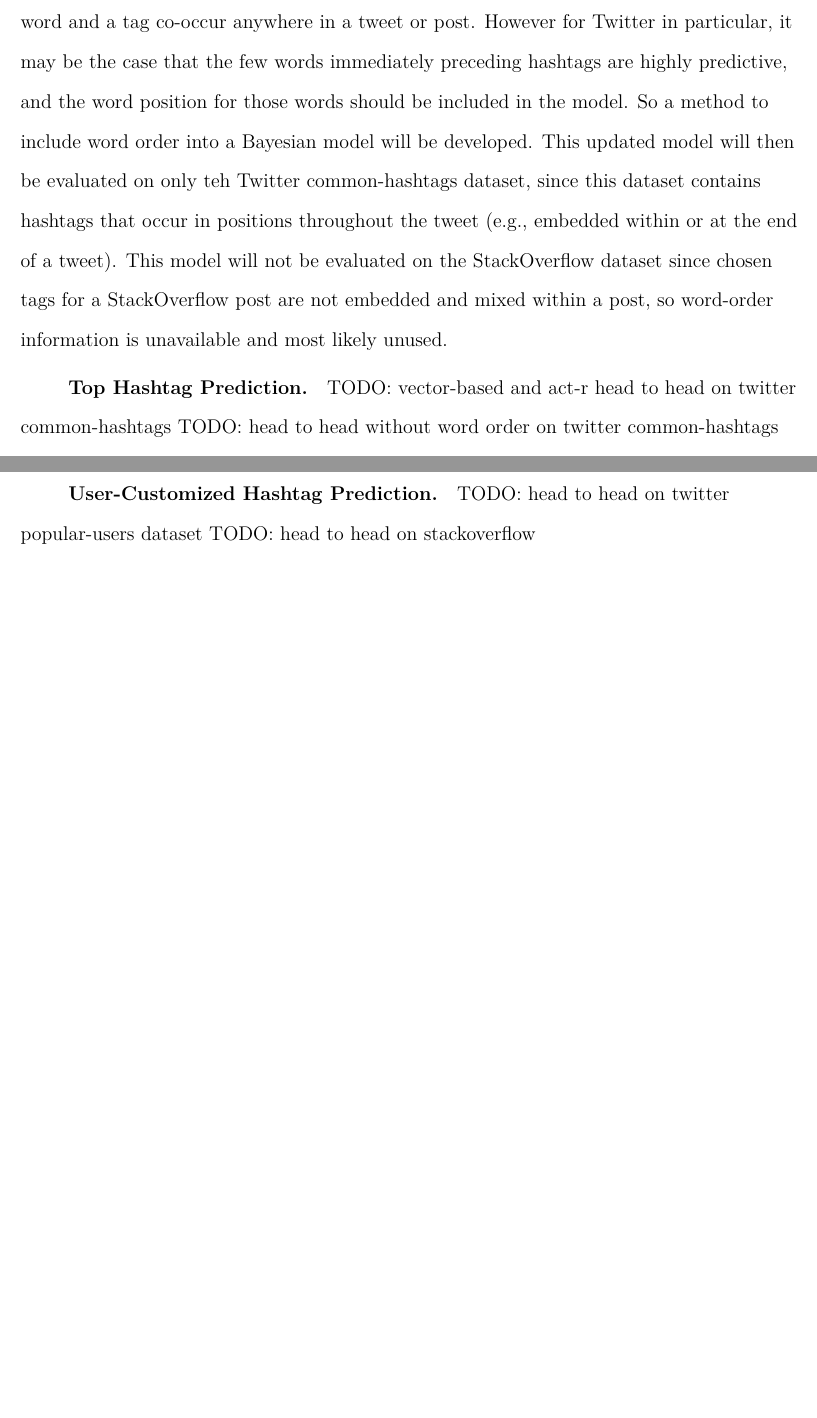
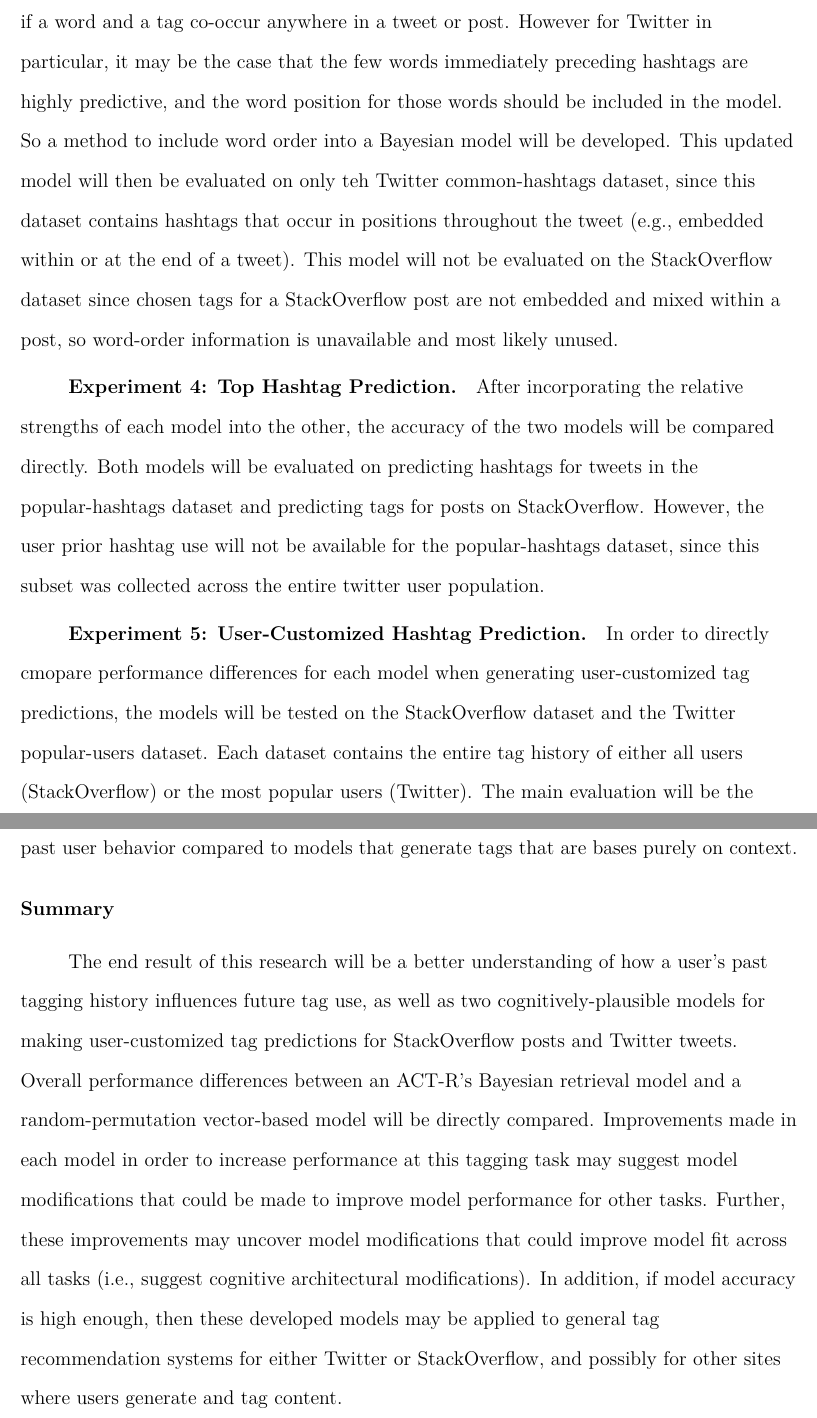
Before and after one commit to claytontstanley/dissertation, a LaTeX paper (writeups/proposal/proposal.tex): two parts of pages 41 and 42 of 44 before the commit and two parts of pages 42 and 43 of 45 after it, joined at a grey line, cut so that both start at the same text, the shorter picture padded with empty space. Compiled offline with pdfLaTeX.

Commit message:
finished first draft
Former-commit-id: 0a609af09e5fbe0f9599cfde80a42e14214f1a5c [formerly 0e1d88f08804768b596525c983820f3d1c2d0ce4]
Former-commit-id: e0ea74523114417ca1d0541080dd6ed9353be3ca

```diff
--- a/writeups/proposal/proposal.tex
+++ b/writeups/proposal/proposal.tex
@@ -890,16 +899,27 @@ So a method to include word order into a Bayesian model will be developed.
 This updated model will then be evaluated on only teh Twitter common-hashtags dataset, since this dataset contains hashtags that occur in positions throughout the tweet (e.g., embedded within or at the end of a tweet).
 This model will not be evaluated on the StackOverflow dataset since chosen tags for a StackOverflow post are not embedded and mixed within a post, so word-order information is unavailable and most likely unused.
 
-\subsubsection{Top Hashtag Prediction}
+\subsubsection{Experiment 4: Top Hashtag Prediction}
 
-TODO: vector-based and act-r head to head on twitter common-hashtags
-TODO: head to head without word order on twitter common-hashtags
-TODO: head to head on stackoverflow
+After incorporating the relative strengths of each model into the other, the accuracy of the two models will be compared directly.
+Both models will be evaluated on predicting hashtags for tweets in the popular-hashtags dataset and predicting tags for posts on StackOverflow.
+However, the user prior hashtag use will not be available for the popular-hashtags dataset, since this subset was collected across the entire twitter user population.
 
-\subsubsection{User-Customized Hashtag Prediction}
+\subsubsection{Experiment 5: User-Customized Hashtag Prediction}
 
-TODO: head to head on twitter popular-users dataset
-TODO: head to head on stackoverflow
+In order to directly cmopare performance differences for each model when generating user-customized tag predictions, the models will be tested on the StackOverflow dataset and the Twitter popular-users dataset.
+Each dataset contains the entire tag history of either all users (StackOverflow) or the most popular users (Twitter).
+The main evaluation will be the amount of performance gain achieved when the models generate tags that are based on past user behavior compared to models that generate tags that are bases purely on context.
+
+\subsection{Summary}
+
+The end result of this research will be a better understanding of how a user's past tagging history influences future tag use,
+as well as two cognitively-plausible models for making user-customized tag predictions for StackOverflow posts and Twitter tweets.
+Overall performance differences between an ACT-R's Bayesian retrieval model and a random-permutation vector-based model will be directly compared.
+Improvements made in each model in order to increase performance at this tagging task may suggest model modifications that could be made to improve model performance for other tasks.
+Further, these improvements may uncover model modifications that could improve model fit across all tasks (i.e., suggest cognitive architectural modifications).
+In addition, if model accuracy is high enough, then these developed models may be applied to general tag recommendation systems for either Twitter or StackOverflow,
+and possibly for other sites where users generate and tag content.
 
 \begingroup
 \setstretch{1}
```
Also changed, not shown: writeups/proposal/proposal.tex (17 more changed lines).
